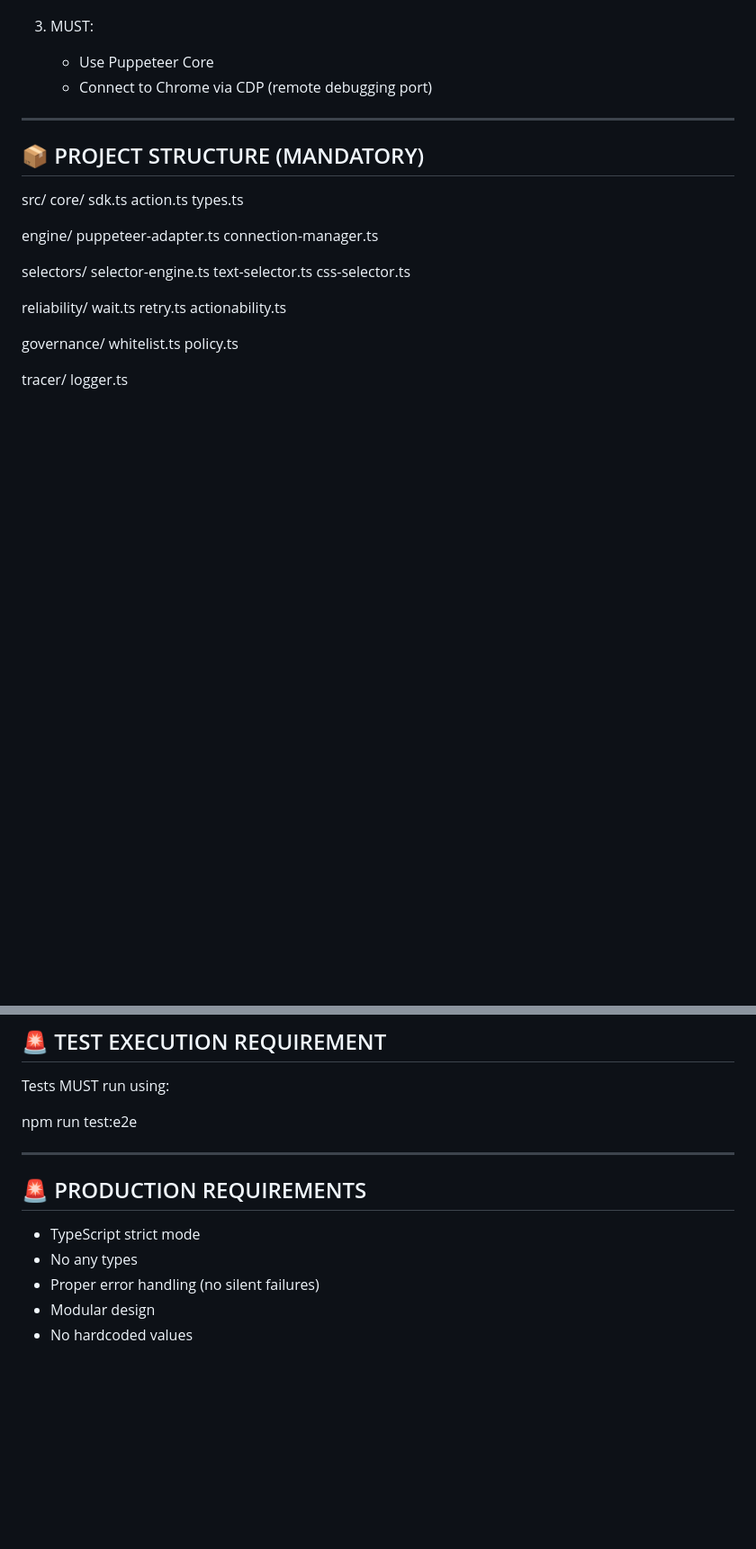
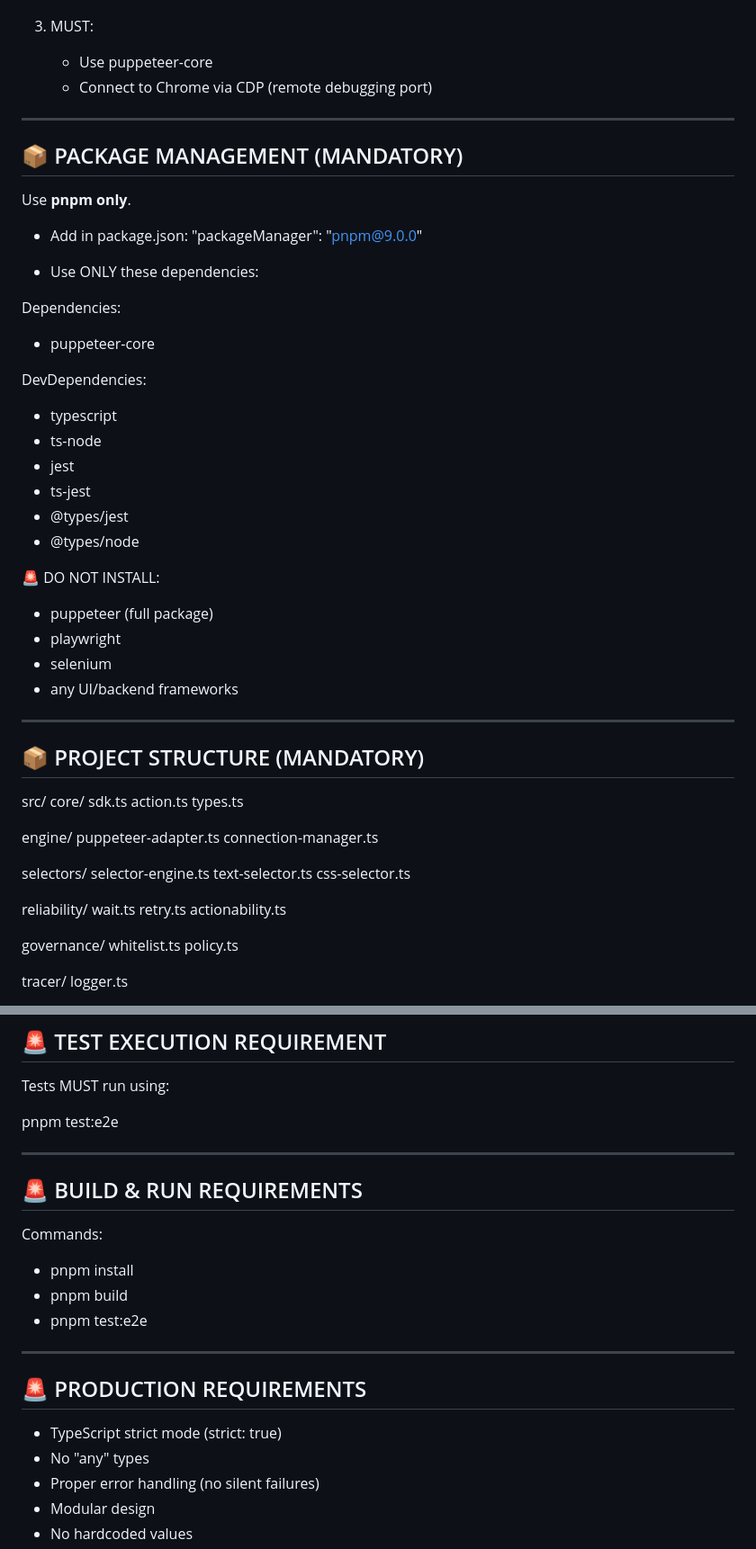
Before and after one commit to sridhar-techpro/automation-sdk, a Markdown page: phase-1-core-sdk-foundation.md, 2 parts joined by grey strips. Shown at 90% size. GitHub-like rendering; blank space fills up the shorter version.

```diff
--- a/phase-1-core-sdk-foundation.md
+++ b/phase-1-core-sdk-foundation.md
@@ -49,8 +49,39 @@ Browser
 
 3. MUST:
 
-   * Use Puppeteer Core
+   * Use puppeteer-core
    * Connect to Chrome via CDP (remote debugging port)
+
+---
+
+## 📦 PACKAGE MANAGEMENT (MANDATORY)
+
+Use **pnpm only**.
+
+* Add in package.json:
+  "packageManager": "pnpm@9.0.0"
+
+* Use ONLY these dependencies:
+
+Dependencies:
+
+* puppeteer-core
+
+DevDependencies:
+
+* typescript
+* ts-node
+* jest
+* ts-jest
+* @types/jest
+* @types/node
+
+🚨 DO NOT INSTALL:
+
+* puppeteer (full package)
+* playwright
+* selenium
+* any UI/backend frameworks
 
 ---
 
@@ -221,14 +252,24 @@ Create real E2E tests using Puppeteer.
 
 Tests MUST run using:
 
-npm run test:e2e
+pnpm test:e2e
+
+---
+
+## 🚨 BUILD & RUN REQUIREMENTS
+
+Commands:
+
+* pnpm install
+* pnpm build
+* pnpm test:e2e
 
 ---
 
 ## 🚨 PRODUCTION REQUIREMENTS
 
-* TypeScript strict mode
-* No any types
+* TypeScript strict mode (strict: true)
+* No "any" types
 * Proper error handling (no silent failures)
 * Modular design
 * No hardcoded values
```
Also changed, not shown: other parts of phase-1-core-sdk-foundation.md (+25 -9 lines).
